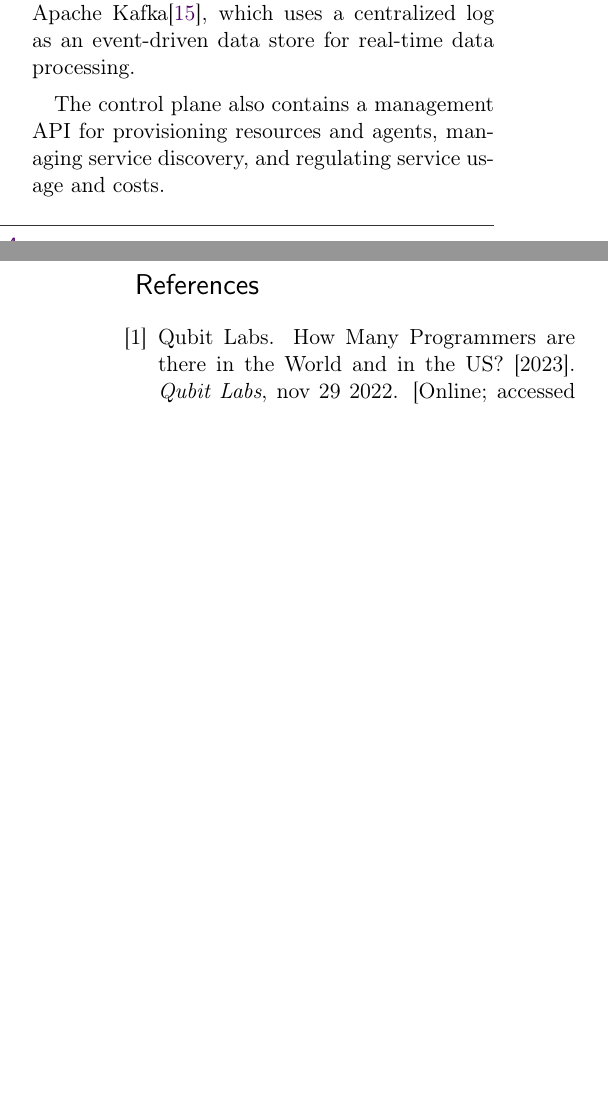
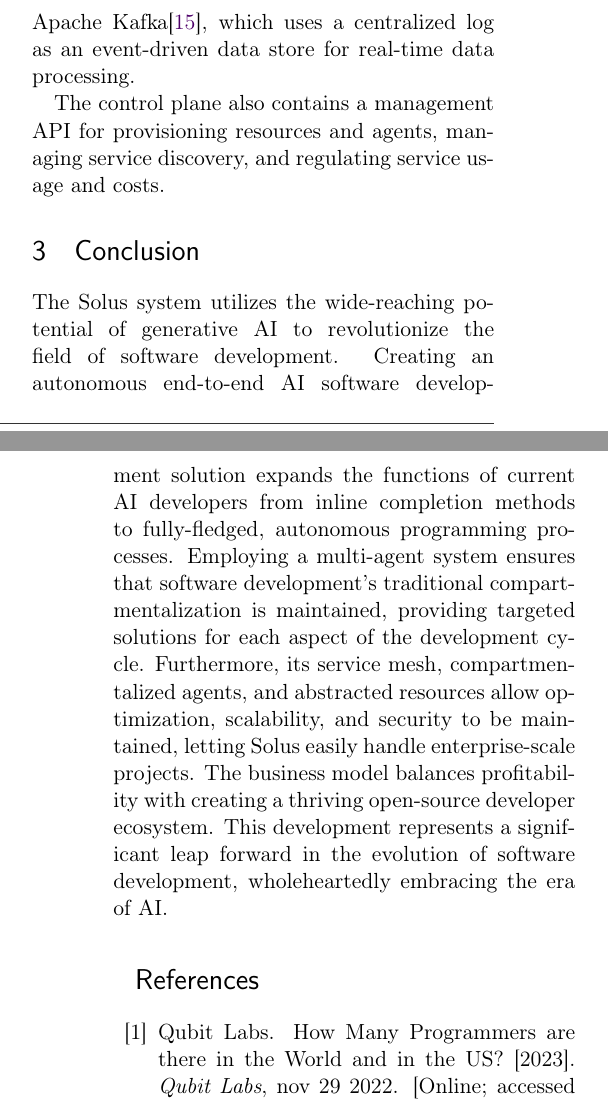
Before and after one commit to CSXL/solus, a LaTeX document (whitepaper/whitepaper.tex): two parts of the columns of pages 4 and 5 of 6 before the commit and two parts of the columns of pages 5 and 6 of 6 after it, joined at a grey line, cut so that both start at the same text, the shorter picture padded with empty space. Compiled offline with pdfLaTeX.

Commit message:
add abstract and conclusion

```diff
--- a/whitepaper/whitepaper.tex
+++ b/whitepaper/whitepaper.tex
@@ -130,5 +130,10 @@ The resources are abstracted from the agents, allowing us to implement effective
 As shown in Figure~\ref{fig:control_plane}, the control plane contains a centralized control point and information store of the system. As every action beams to the control plane, it can monitor and regulate the system without navigating and routing requests between agents and resources. Using a centralized information store also allows us to analyze the operation's state, providing aggregate metrics and insights into the system's operation and granular metrics and insights into individual agents and resources. The idea of using a centralized log to analyze the operation's state is similar to Apache Kafka\cite{kreps2011kafka}, which uses a centralized log as an event-driven data store for real-time data processing.
 
 The control plane also contains a management API for provisioning resources and agents, managing service discovery, and regulating service usage and costs.
+
+\section{Conclusion}
+
+The Solus system utilizes the wide-reaching potential of generative AI to revolutionize the field of software development. Creating an autonomous end-to-end AI software development solution expands the functions of current AI developers from inline completion methods to fully-fledged, autonomous programming processes. Employing a multi-agent system ensures that software development's traditional compartmentalization is maintained, providing targeted solutions for each aspect of the development cycle. Furthermore, its service mesh, compartmentalized agents, and abstracted resources allow optimization, scalability, and security to be maintained, letting Solus easily handle enterprise-scale projects. The business model balances profitability with creating a thriving open-source developer ecosystem. This development represents a significant leap forward in the evolution of software development, wholeheartedly embracing the era of AI.
+
 \bibliography{whitepaper}
 \end{document}
```
Also changed, not shown: whitepaper/whitepaper.pdf, whitepaper/whitepaper.tex (2 more changed lines).
